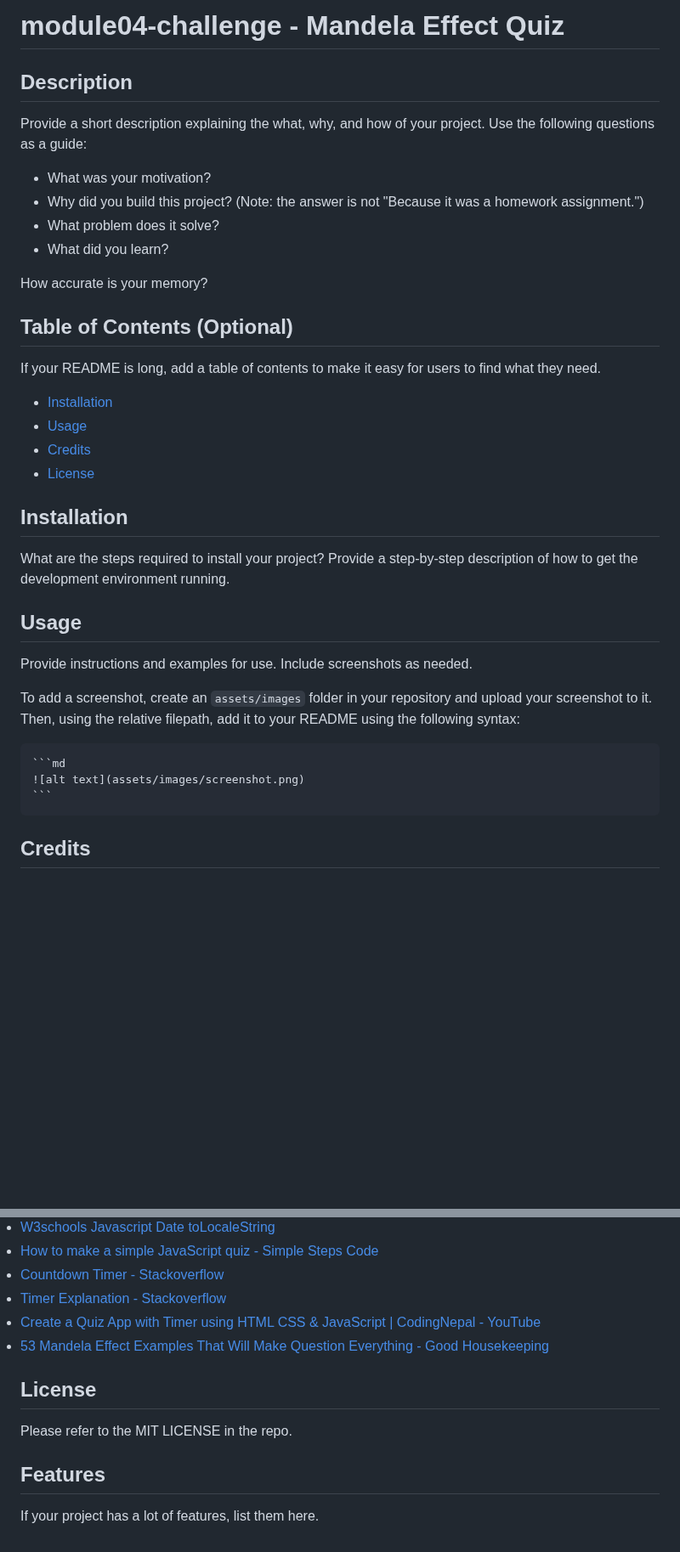
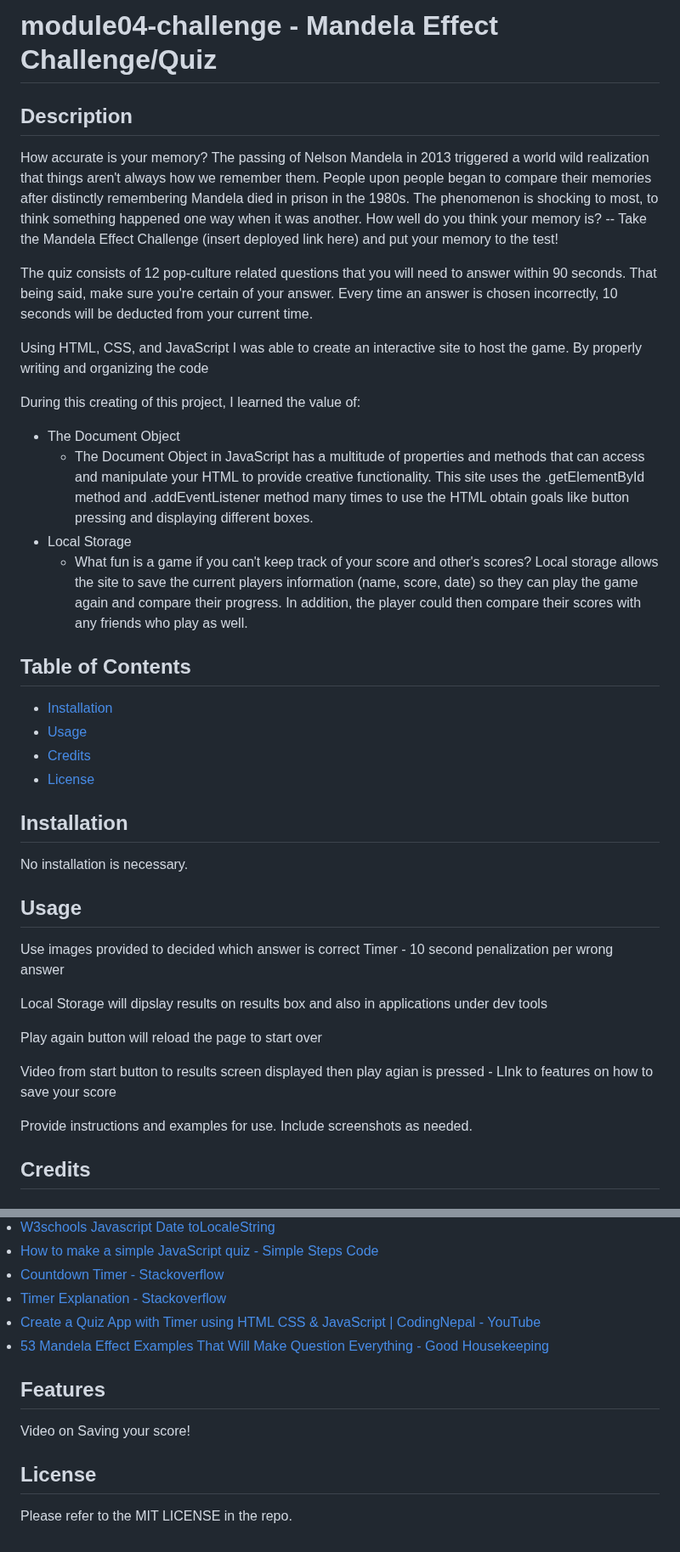
Before and after one commit to samanthashleyrose/Mandela-Effect-Challenge, a Markdown page: README.md, 2 parts joined by grey strips. Shown at 85% size. Drawn GitHub-style; blank space fills up the shorter version.

Commit message:
Began to write in README, plan what to write in each section

````diff
--- a/README.md
+++ b/README.md
@@ -1,21 +1,21 @@
-# module04-challenge - Mandela Effect Quiz
+# module04-challenge - Mandela Effect Challenge/Quiz
 
 ## Description
 
-Provide a short description explaining the what, why, and how of your project. Use the following questions as a guide:
+How accurate is your memory? The passing of Nelson Mandela in 2013 triggered a world wild realization that things aren't always how we remember them. People upon people began to compare their memories after distinctly remembering Mandela died in prison in the 1980s. The phenomenon is shocking to most, to think something happened one way when it was another. How well do you think your memory is? -- Take the Mandela Effect Challenge (insert deployed link here) and put your memory to the test!
 
-- What was your motivation?
-- Why did you build this project? (Note: the answer is not "Because it was a homework assignment.")
-- What problem does it solve?
-- What did you learn?
+The quiz consists of 12 pop-culture related questions that you will need to answer within 90 seconds. That being said, make sure you're certain of your answer. Every time an answer is chosen incorrectly, 10 seconds will be deducted from your current time.
+
+Using HTML, CSS, and JavaScript I was able to create an interactive site to host the game. By properly writing and organizing the code
+
+During this creating of this project, I learned the value of:
+- The Document Object
+    - The Document Object in JavaScript has a multitude of properties and methods that can access and manipulate your HTML to provide creative functionality. This site uses the .getElementById method and .addEventListener method many times to use the HTML obtain goals like button pressing and displaying different boxes.
+- Local Storage
+    - What fun is a game if you can't keep track of your score and other's scores? Local storage allows the site to save the current players information (name, score, date) so they can play the game again and compare their progress. In addition, the player could then compare their scores with any friends who play as well.
 
 
-
-How accurate is your memory?
-
-## Table of Contents (Optional)
-
-If your README is long, add a table of contents to make it easy for users to find what they need.
+## Table of Contents
 
 - [Installation](#installation)
 - [Usage](#usage)
@@ -24,17 +24,20 @@ If your README is long, add a table of contents to make it easy for users to fin
 
 ## Installation
 
-What are the steps required to install your project? Provide a step-by-step description of how to get the development environment running.
+No installation is necessary.
 
 ## Usage
 
+Use images provided to decided which answer is correct
+Timer - 10 second penalization per wrong answer
+
+Local Storage will dipslay results on results box and also in applications under dev tools
+
+Play again button will reload the page to start over
+
+Video from start button to results screen displayed then play agian is pressed - LInk to features on how to save your score
+
 Provide instructions and examples for use. Include screenshots as needed.
-
-To add a screenshot, create an `assets/images` folder in your repository and upload your screenshot to it. Then, using the relative filepath, add it to your README using the following syntax:
-
-    ```md
-    ![alt text](assets/images/screenshot.png)
-    ```
 
 ## Credits
 
@@ -56,10 +59,10 @@ To add a screenshot, create an `assets/images` folder in your repository and upl
 <li><link><a href="https://www.youtube.com/watch?v=WUBhpSRS_fk">Create a Quiz App with Timer using HTML CSS & JavaScript | CodingNepal - YouTube</a></link></li>
 <li><link><a href="https://www.goodhousekeeping.com/life/entertainment/g28438966/mandela-effect-examples/?utm_source=google&utm_medium=cpc&utm_campaign=arb_ga_ghk_d_bm_prog_org_us_g28438966&gclid=CjwKCAjwvfmoBhAwEiwAG2tqzEm3ILlTVFh9cMIXKPhYzc6PSgRWb6MrEcwgHy8IygZhuaA6ZZ4rTxoCr_cQAvD_BwE">53 Mandela Effect Examples That Will Make Question Everything - Good Housekeeping</a></link></li>
 
+## Features
+
+Video on Saving your score!
+
 ## License
 
 Please refer to the MIT LICENSE in the repo.
-
-## Features
-
-If your project has a lot of features, list them here.
````
